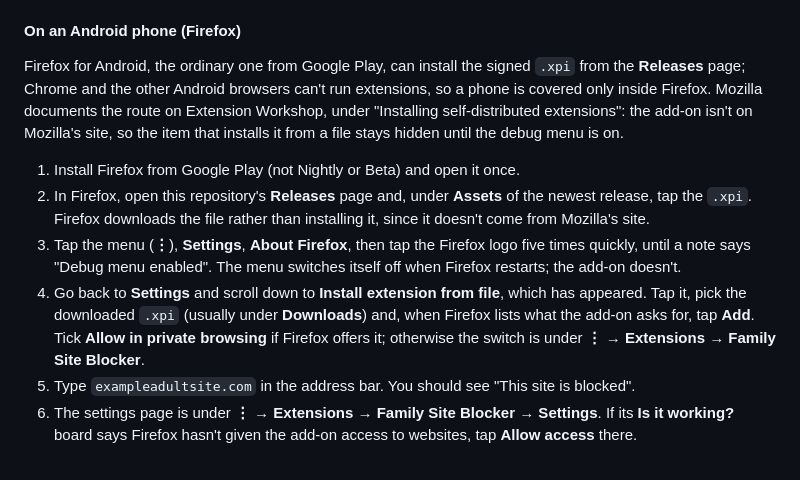
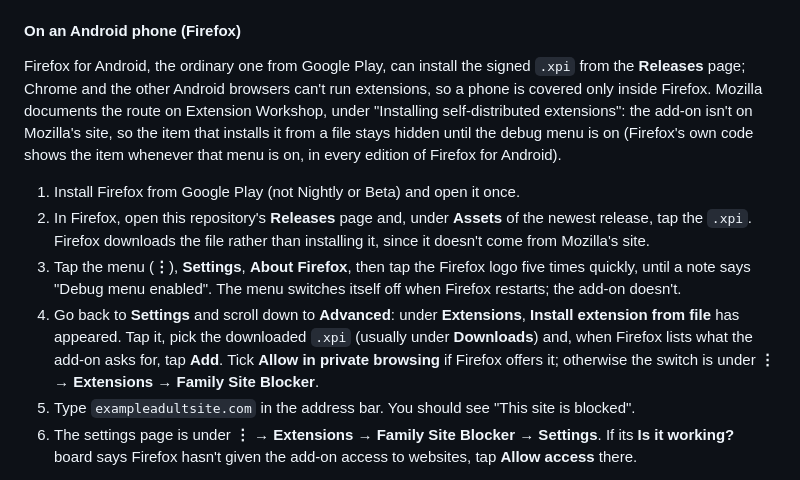
Before and after one commit to adviseworn/family-site-blocker, a Markdown page: README.md, the part around the change. Rendered like a GitHub page.

Commit message:
README: the Android item sits under Advanced, below Extensions, in every edition of Firefox for Android
Firefox for Android's settings code shows "Install extension from file" whenever the debug menu is on, with no edition check, and places it in the Advanced section right under Extensions; the step now says where to look.

Co-Authored-By: Claude Fable 5.1 <noreply@anthropic.com>
Claude-Session: https://claude.ai/code/session_018dmRKKbnXrEUWCTa33wG39

```diff
--- a/README.md
+++ b/README.md
@@ -98,12 +98,12 @@ The update address only works from a version that carries it, so an account whos
 
 #### On an Android phone (Firefox)
 
-Firefox for Android, the ordinary one from Google Play, can install the signed `.xpi` from the **Releases** page; Chrome and the other Android browsers can't run extensions, so a phone is covered only inside Firefox. Mozilla documents the route on Extension Workshop, under "Installing self-distributed extensions": the add-on isn't on Mozilla's site, so the item that installs it from a file stays hidden until the debug menu is on.
+Firefox for Android, the ordinary one from Google Play, can install the signed `.xpi` from the **Releases** page; Chrome and the other Android browsers can't run extensions, so a phone is covered only inside Firefox. Mozilla documents the route on Extension Workshop, under "Installing self-distributed extensions": the add-on isn't on Mozilla's site, so the item that installs it from a file stays hidden until the debug menu is on (Firefox's own code shows the item whenever that menu is on, in every edition of Firefox for Android).
 
 1. Install Firefox from Google Play (not Nightly or Beta) and open it once.
 2. In Firefox, open this repository's **Releases** page and, under **Assets** of the newest release, tap the `.xpi`. Firefox downloads the file rather than installing it, since it doesn't come from Mozilla's site.
 3. Tap the menu (**⋮**), **Settings**, **About Firefox**, then tap the Firefox logo five times quickly, until a note says "Debug menu enabled". The menu switches itself off when Firefox restarts; the add-on doesn't.
-4. Go back to **Settings** and scroll down to **Install extension from file**, which has appeared. Tap it, pick the downloaded `.xpi` (usually under **Downloads**) and, when Firefox lists what the add-on asks for, tap **Add**. Tick **Allow in private browsing** if Firefox offers it; otherwise the switch is under **⋮ → Extensions → Family Site Blocker**.
+4. Go back to **Settings** and scroll down to **Advanced**: under **Extensions**, **Install extension from file** has appeared. Tap it, pick the downloaded `.xpi` (usually under **Downloads**) and, when Firefox lists what the add-on asks for, tap **Add**. Tick **Allow in private browsing** if Firefox offers it; otherwise the switch is under **⋮ → Extensions → Family Site Blocker**.
 5. Type `exampleadultsite.com` in the address bar. You should see "This site is blocked".
 6. The settings page is under **⋮ → Extensions → Family Site Blocker → Settings**. If its **Is it working?** board says Firefox hasn't given the add-on access to websites, tap **Allow access** there.
 
```
